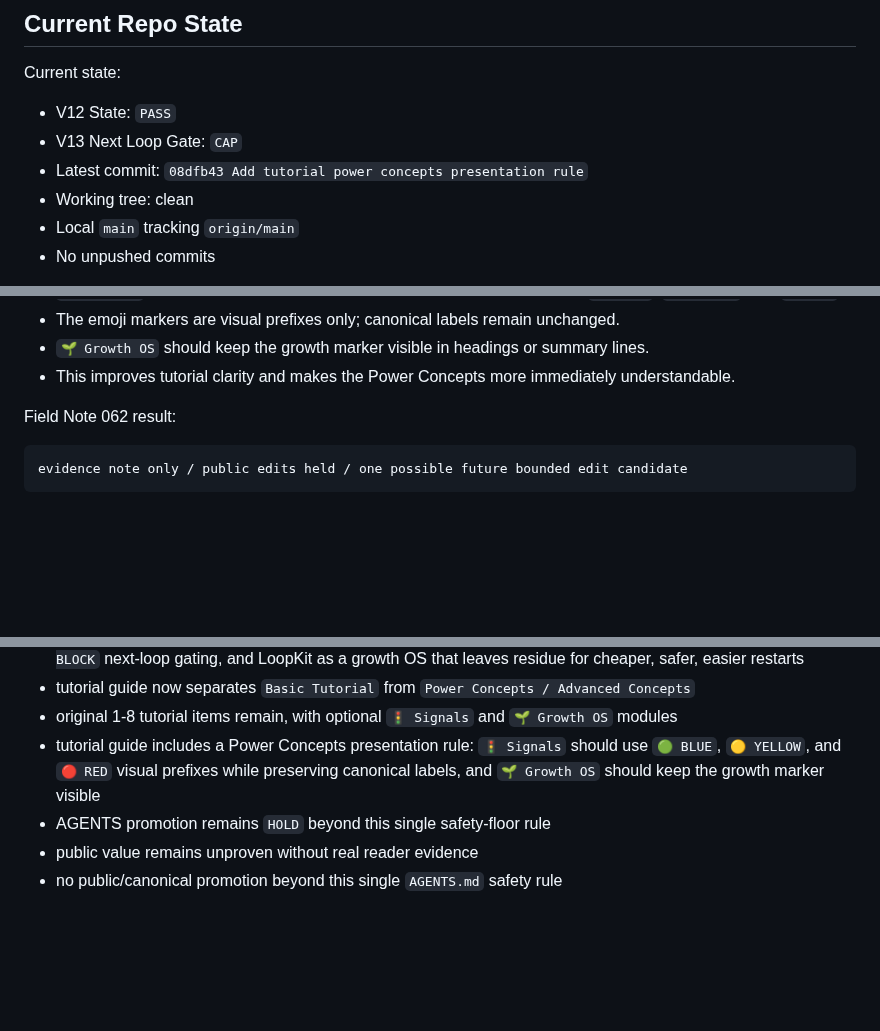
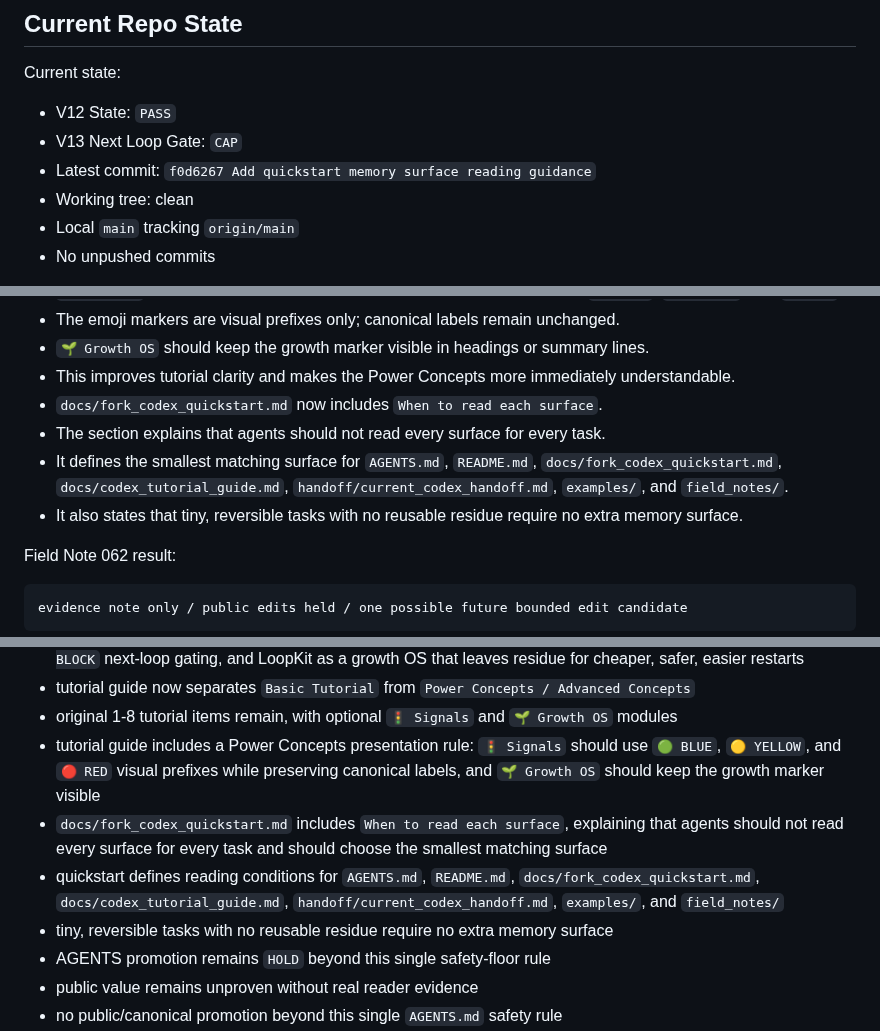
Before and after one commit to shin4141/decision-os-v13-loopkit, a Markdown page: handoff/current_codex_handoff.md, 3 parts joined by grey strips. Rendered like a GitHub page; blank space fills up the shorter version.

Commit message:
Refresh handoff for memory surface reading guidance

```diff
--- a/handoff/current_codex_handoff.md
+++ b/handoff/current_codex_handoff.md
@@ -33,7 +33,7 @@ Current state:
 
 - V12 State: `PASS`
 - V13 Next Loop Gate: `CAP`
-- Latest commit: `08dfb43 Add tutorial power concepts presentation rule`
+- Latest commit: `f0d6267 Add quickstart memory surface reading guidance`
 - Working tree: clean
 - Local `main` tracking `origin/main`
 - No unpushed commits
@@ -143,6 +143,10 @@ Completed and parked:
 - The emoji markers are visual prefixes only; canonical labels remain unchanged.
 - `🌱 Growth OS` should keep the growth marker visible in headings or summary lines.
 - This improves tutorial clarity and makes the Power Concepts more immediately understandable.
+- `docs/fork_codex_quickstart.md` now includes `When to read each surface`.
+- The section explains that agents should not read every surface for every task.
+- It defines the smallest matching surface for `AGENTS.md`, `README.md`, `docs/fork_codex_quickstart.md`, `docs/codex_tutorial_guide.md`, `handoff/current_codex_handoff.md`, `examples/`, and `field_notes/`.
+- It also states that tiny, reversible tasks with no reusable residue require no extra memory surface.
 
 Field Note 062 result:
 
@@ -334,6 +338,9 @@ Preserve:
 - tutorial guide now separates `Basic Tutorial` from `Power Concepts / Advanced Concepts`
 - original 1-8 tutorial items remain, with optional `🚦 Signals` and `🌱 Growth OS` modules
 - tutorial guide includes a Power Concepts presentation rule: `🚦 Signals` should use `🟢 BLUE`, `🟡 YELLOW`, and `🔴 RED` visual prefixes while preserving canonical labels, and `🌱 Growth OS` should keep the growth marker visible
+- `docs/fork_codex_quickstart.md` includes `When to read each surface`, explaining that agents should not read every surface for every task and should choose the smallest matching surface
+- quickstart defines reading conditions for `AGENTS.md`, `README.md`, `docs/fork_codex_quickstart.md`, `docs/codex_tutorial_guide.md`, `handoff/current_codex_handoff.md`, `examples/`, and `field_notes/`
+- tiny, reversible tasks with no reusable residue require no extra memory surface
 - AGENTS promotion remains `HOLD` beyond this single safety-floor rule
 - public value remains unproven without real reader evidence
 - no public/canonical promotion beyond this single `AGENTS.md` safety rule
```
Also changed, not shown: other parts of handoff/current_codex_handoff.md (+2 -2 lines).
